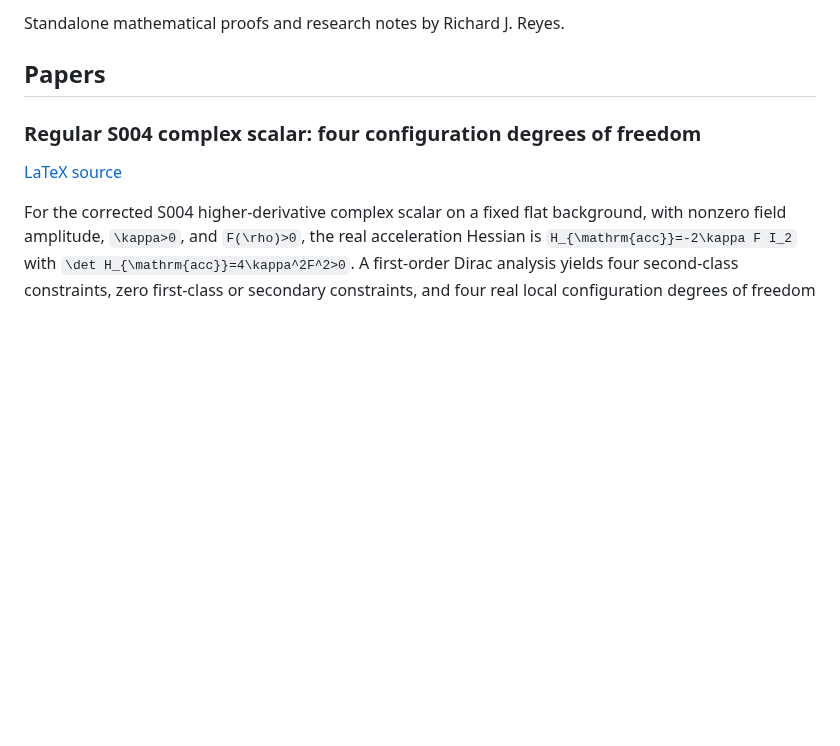
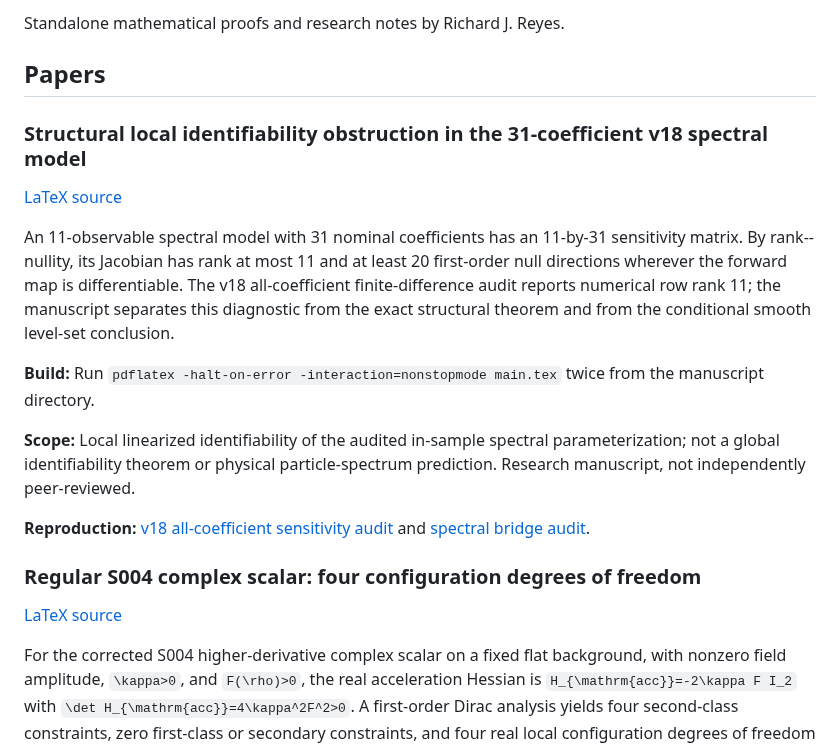
Before and after one commit to rickyjreyes/math, a Markdown page: README.md, the part around the change. GitHub-like rendering; blank space fills up the shorter version.

Commit message:
Index v18 spectral identifiability proof in papers

```diff
--- a/README.md
+++ b/README.md
@@ -3,6 +3,18 @@
 Standalone mathematical proofs and research notes by Richard J. Reyes.
 
 ## Papers
+
+### Structural local identifiability obstruction in the 31-coefficient v18 spectral model
+
+[LaTeX source](papers/sm-v18-local-identifiability-obstruction/main.tex)
+
+An 11-observable spectral model with 31 nominal coefficients has an 11-by-31 sensitivity matrix. By rank--nullity, its Jacobian has rank at most 11 and at least 20 first-order null directions wherever the forward map is differentiable. The v18 all-coefficient finite-difference audit reports numerical row rank 11; the manuscript separates this diagnostic from the exact structural theorem and from the conditional smooth level-set conclusion.
+
+**Build:** Run `pdflatex -halt-on-error -interaction=nonstopmode main.tex` twice from the manuscript directory.
+
+**Scope:** Local linearized identifiability of the audited in-sample spectral parameterization; not a global identifiability theorem or physical particle-spectrum prediction. Research manuscript, not independently peer-reviewed.
+
+**Reproduction:** [v18 all-coefficient sensitivity audit](https://github.com/rickyjreyes/geometry_of_resonance/blob/main/SM_Spectrum/audit_v18_identifiability.py) and [spectral bridge audit](https://github.com/rickyjreyes/geometry_of_resonance/blob/main/docs/SM_V18_SPECTRAL_BRIDGE_AUDIT.md).
 
 ### Regular S004 complex scalar: four configuration degrees of freedom
 
```
